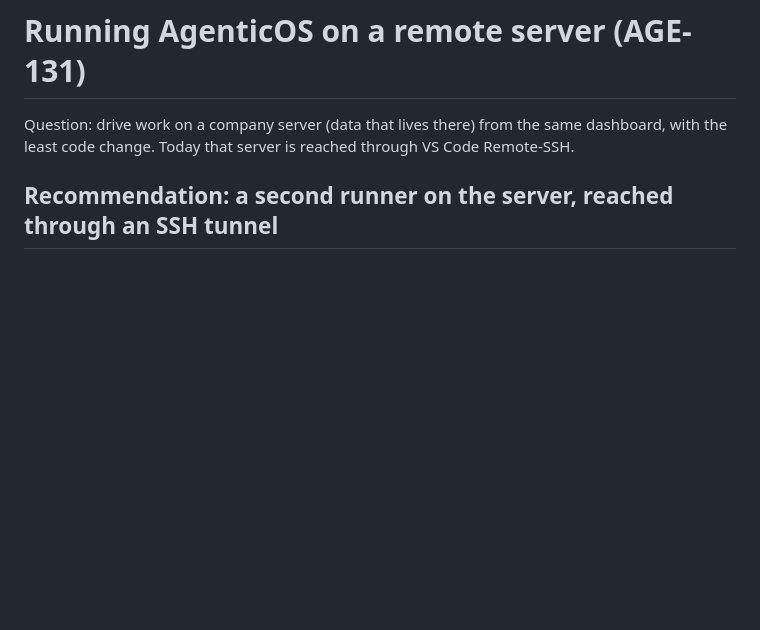
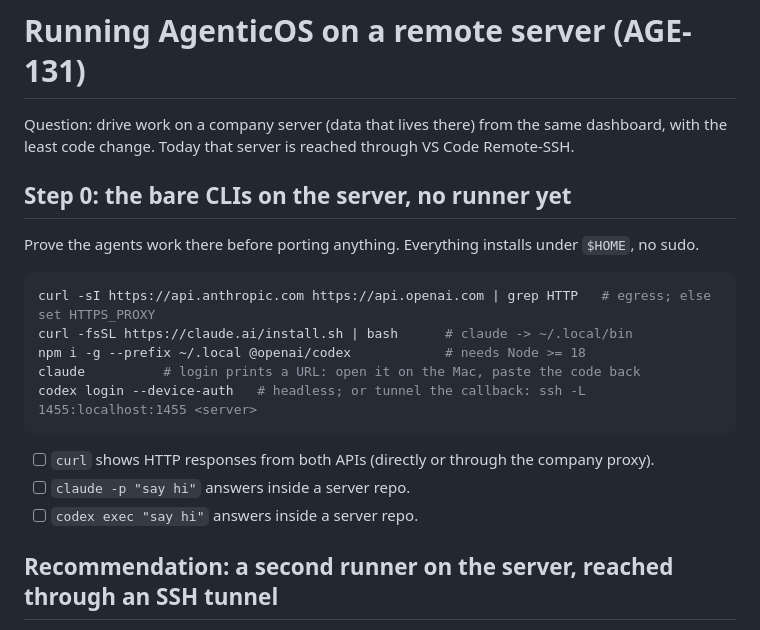
Before and after one commit to nyuhuyang/agentic-os, a Markdown page: docs/design-docs/remote-server.md, the part around the change. GitHub-like rendering; blank space fills up the shorter version.

Commit message:
Design note: CLI-only first step for the server (AGE-131)
Co-Authored-By: Claude Opus 5.5 (1M context) <noreply@anthropic.com>

````diff
--- a/docs/design-docs/remote-server.md
+++ b/docs/design-docs/remote-server.md
@@ -2,6 +2,22 @@
 
 Question: drive work on a company server (data that lives there) from the same dashboard,
 with the least code change. Today that server is reached through VS Code Remote-SSH.
+
+## Step 0: the bare CLIs on the server, no runner yet
+
+Prove the agents work there before porting anything. Everything installs under `$HOME`, no sudo.
+
+```bash
+curl -sI https://api.anthropic.com https://api.openai.com | grep HTTP   # egress; else set HTTPS_PROXY
+curl -fsSL https://claude.ai/install.sh | bash      # claude -> ~/.local/bin
+npm i -g --prefix ~/.local @openai/codex            # needs Node >= 18
+claude          # login prints a URL: open it on the Mac, paste the code back
+codex login --device-auth   # headless; or tunnel the callback: ssh -L 1455:localhost:1455 <server>
+```
+
+- [ ] `curl` shows HTTP responses from both APIs (directly or through the company proxy).
+- [ ] `claude -p "say hi"` answers inside a server repo.
+- [ ] `codex exec "say hi"` answers inside a server repo.
 
 ## Recommendation: a second runner on the server, reached through an SSH tunnel
 
````
